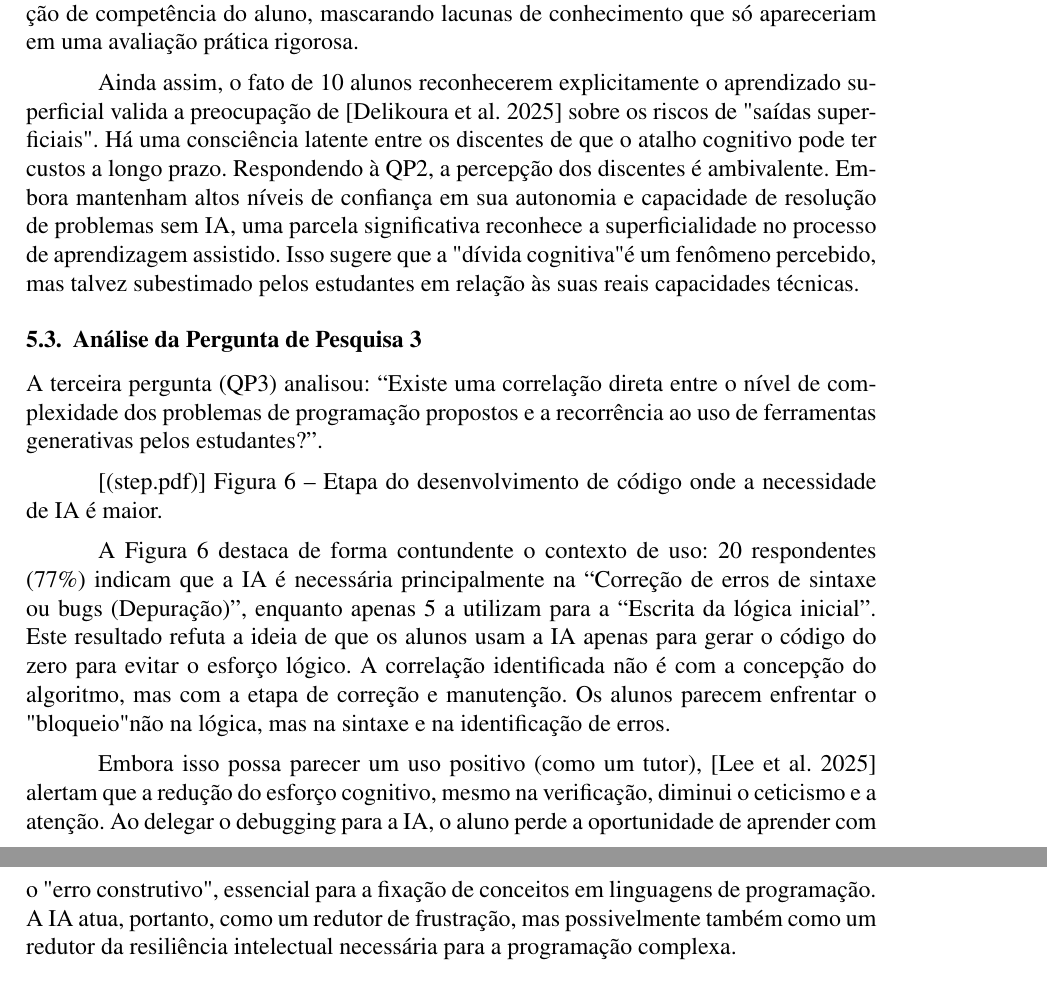
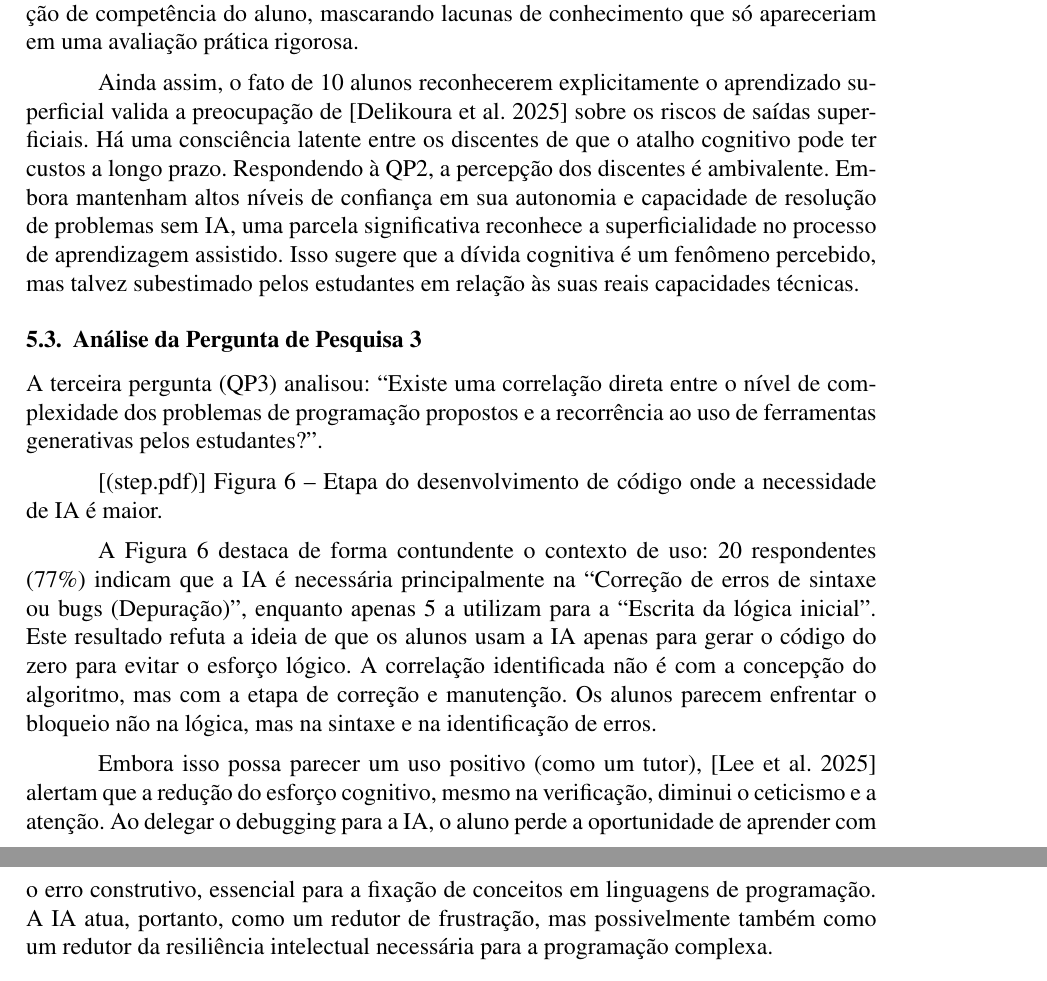
Before and after one commit to gbr-ufs/mtpc, a LaTeX paper (src/main.tex): two parts of pages 14 and 15 of 25, joined at a grey line, cut so that both start at the same text. Compiled offline with pdfLaTeX.

Commit message:
Update main.tex

```diff
--- a/src/main.tex
+++ b/src/main.tex
@@ -269,8 +269,8 @@ Os gráficos acima buscam correlacionar a sensação de aprendizado com a confia
 
 Essa confiança pode ser interpretada de duas formas: (1) os alunos estão de fato utilizando a IA de forma complementar, lendo linha por linha (conforme evidenciado no arquivo action.pdf, onde 12 alunos relatam essa prática), ou (2) estamos diante do efeito Dunning-Kruger \parencite{jornal_usp_2023}, onde a facilidade de gerar código com a IA infla a percepção de competência do aluno, mascarando lacunas de conhecimento que só apareceriam em uma avaliação prática rigorosa.
 
-Ainda assim, o fato de 10 alunos reconhecerem explicitamente o aprendizado superficial valida a preocupação de \parencite{delikoura2025superficialoutputssuperficiallearning} sobre os riscos de "saídas superficiais". Há uma consciência latente entre os discentes de que o atalho cognitivo pode ter custos a longo prazo.
-Respondendo à QP2, a percepção dos discentes é ambivalente. Embora mantenham altos níveis de confiança em sua autonomia e capacidade de resolução de problemas sem IA, uma parcela significativa reconhece a superficialidade no processo de aprendizagem assistido. Isso sugere que a "dívida cognitiva" é um fenômeno percebido, mas talvez subestimado pelos estudantes em relação às suas reais capacidades técnicas.
+Ainda assim, o fato de 10 alunos reconhecerem explicitamente o aprendizado superficial valida a preocupação de \parencite{delikoura2025superficialoutputssuperficiallearning} sobre os riscos de saídas superficiais. Há uma consciência latente entre os discentes de que o atalho cognitivo pode ter custos a longo prazo.
+Respondendo à QP2, a percepção dos discentes é ambivalente. Embora mantenham altos níveis de confiança em sua autonomia e capacidade de resolução de problemas sem IA, uma parcela significativa reconhece a superficialidade no processo de aprendizagem assistido. Isso sugere que a dívida cognitiva é um fenômeno percebido, mas talvez subestimado pelos estudantes em relação às suas reais capacidades técnicas.
 
 \subsection{Análise da Pergunta de Pesquisa 3}
 
@@ -278,9 +278,9 @@ A terceira pergunta (QP3) analisou: \enquote{Existe uma correlação direta entr
 
 [(step.pdf)] Figura 6 – Etapa do desenvolvimento de código onde a necessidade de IA é maior.
 
-A Figura 6 destaca de forma contundente o contexto de uso: 20 respondentes (77\%) indicam que a IA é necessária principalmente na \enquote{Correção de erros de sintaxe ou bugs (Depuração)}, enquanto apenas 5 a utilizam para a \enquote{Escrita da lógica inicial}. Este resultado refuta a ideia de que os alunos usam a IA apenas para gerar o código do zero para evitar o esforço lógico. A correlação identificada não é com a concepção do algoritmo, mas com a etapa de correção e manutenção. Os alunos parecem enfrentar o "bloqueio" não na lógica, mas na sintaxe e na identificação de erros.
+A Figura 6 destaca de forma contundente o contexto de uso: 20 respondentes (77\%) indicam que a IA é necessária principalmente na \enquote{Correção de erros de sintaxe ou bugs (Depuração)}, enquanto apenas 5 a utilizam para a \enquote{Escrita da lógica inicial}. Este resultado refuta a ideia de que os alunos usam a IA apenas para gerar o código do zero para evitar o esforço lógico. A correlação identificada não é com a concepção do algoritmo, mas com a etapa de correção e manutenção. Os alunos parecem enfrentar o bloqueio não na lógica, mas na sintaxe e na identificação de erros.
 
-Embora isso possa parecer um uso positivo (como um tutor), \parencite{leeImpactGenerativeAI2025} alertam que a redução do esforço cognitivo, mesmo na verificação, diminui o ceticismo e a atenção. Ao delegar o debugging para a IA, o aluno perde a oportunidade de aprender com o "erro construtivo", essencial para a fixação de conceitos em linguagens de programação. A IA atua, portanto, como um redutor de frustração, mas possivelmente também como um redutor da resiliência intelectual necessária para a programação complexa.
+Embora isso possa parecer um uso positivo (como um tutor), \parencite{leeImpactGenerativeAI2025} alertam que a redução do esforço cognitivo, mesmo na verificação, diminui o ceticismo e a atenção. Ao delegar o debugging para a IA, o aluno perde a oportunidade de aprender com o erro construtivo, essencial para a fixação de conceitos em linguagens de programação. A IA atua, portanto, como um redutor de frustração, mas possivelmente também como um redutor da resiliência intelectual necessária para a programação complexa.
 
 
 \printbibliography[title={Referências}]
```
